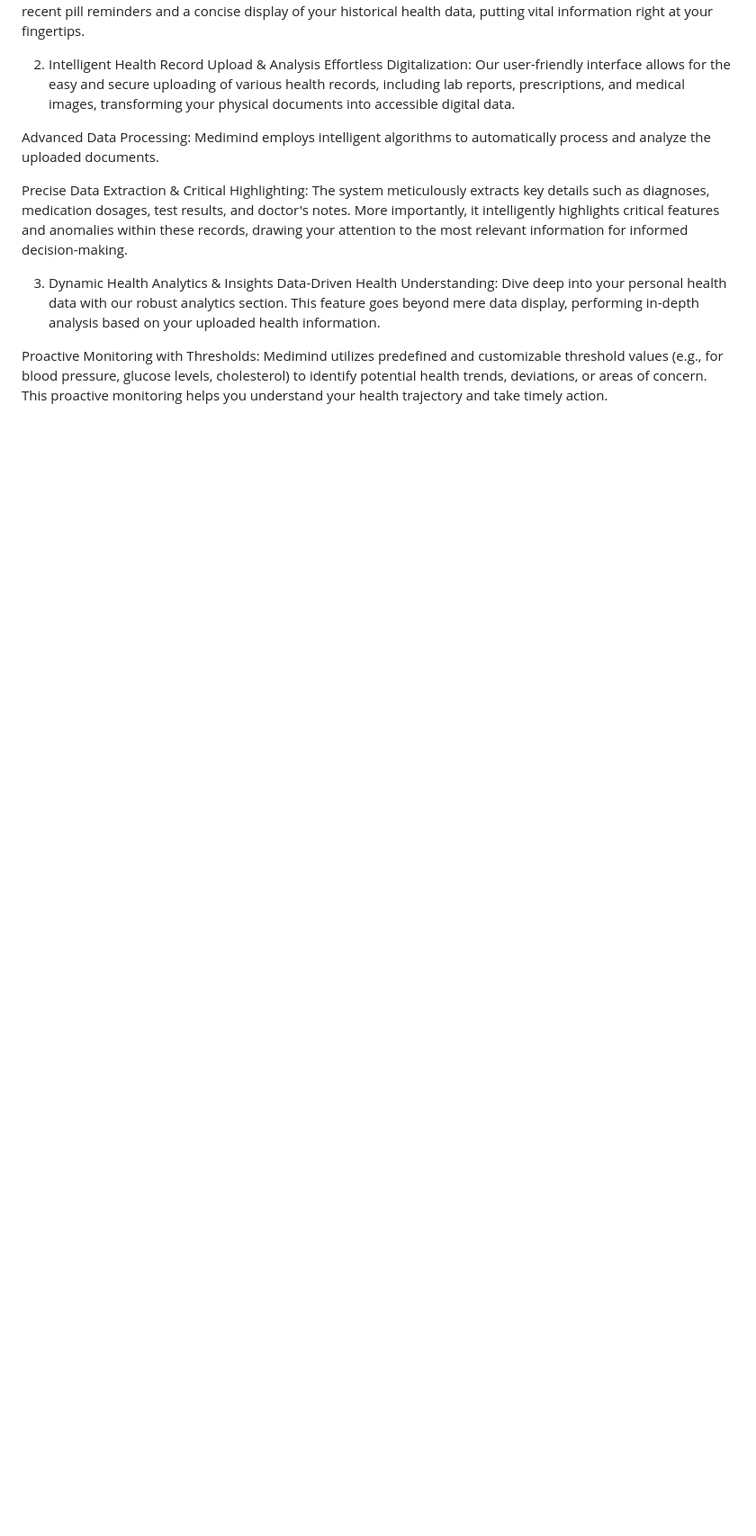
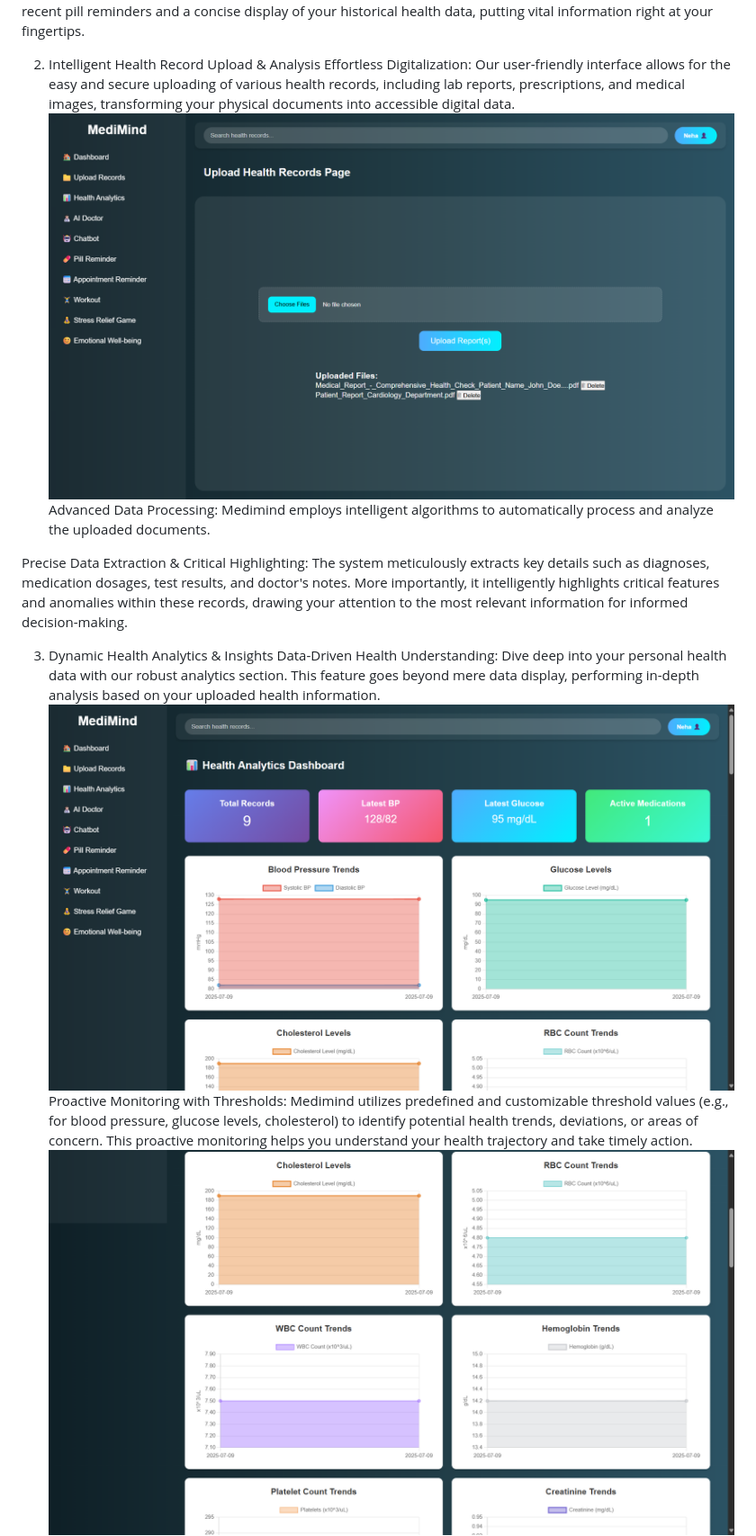
Before and after one commit to athulzacharia/Medimind--Hackorbit-hackathon, a Markdown page: README.md, the part around the change printed below. Shown: that part at 90% size. Drawn GitHub-style; blank space fills up the shorter version.

```diff
--- a/README.md
+++ b/README.md
@@ -17,14 +16,14 @@ Comprehensive Health Snapshot: Gain immediate clarity on your health status with
 
 2. Intelligent Health Record Upload & Analysis
 Effortless Digitalization: Our user-friendly interface allows for the easy and secure uploading of various health records, including lab reports, prescriptions, and medical images, transforming your physical documents into accessible digital data.
-
+![Medimind Login Page](image/4.png "Medimind Login Page")
 Advanced Data Processing: Medimind employs intelligent algorithms to automatically process and analyze the uploaded documents.
 
 Precise Data Extraction & Critical Highlighting: The system meticulously extracts key details such as diagnoses, medication dosages, test results, and doctor's notes. More importantly, it intelligently highlights critical features and anomalies within these records, drawing your attention to the most relevant information for informed decision-making.
 
 3. Dynamic Health Analytics & Insights
 Data-Driven Health Understanding: Dive deep into your personal health data with our robust analytics section. This feature goes beyond mere data display, performing in-depth analysis based on your uploaded health information.
-
+![Medimind Login Page](image/5.png "Medimind Login Page")
 Proactive Monitoring with Thresholds: Medimind utilizes predefined and customizable threshold values (e.g., for blood pressure, glucose levels, cholesterol) to identify potential health trends, deviations, or areas of concern. This proactive monitoring helps you understand your health trajectory and take timely action.
-
+![Medimind Login Page](image/6.png "Medimind Login Page")
 Visualized Trends: Future enhancements will include interactive charts and graphs to visualize your health data over time, making complex information easy to comprehend.
```
Also changed, not shown: other parts of README.md (+14 -14 lines).
